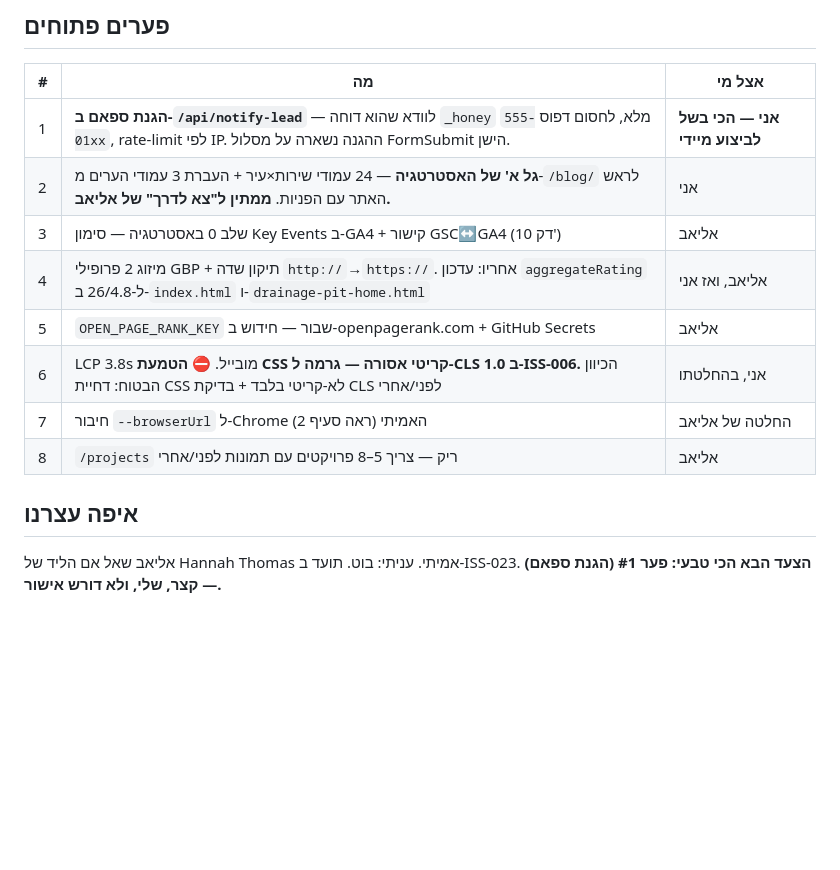
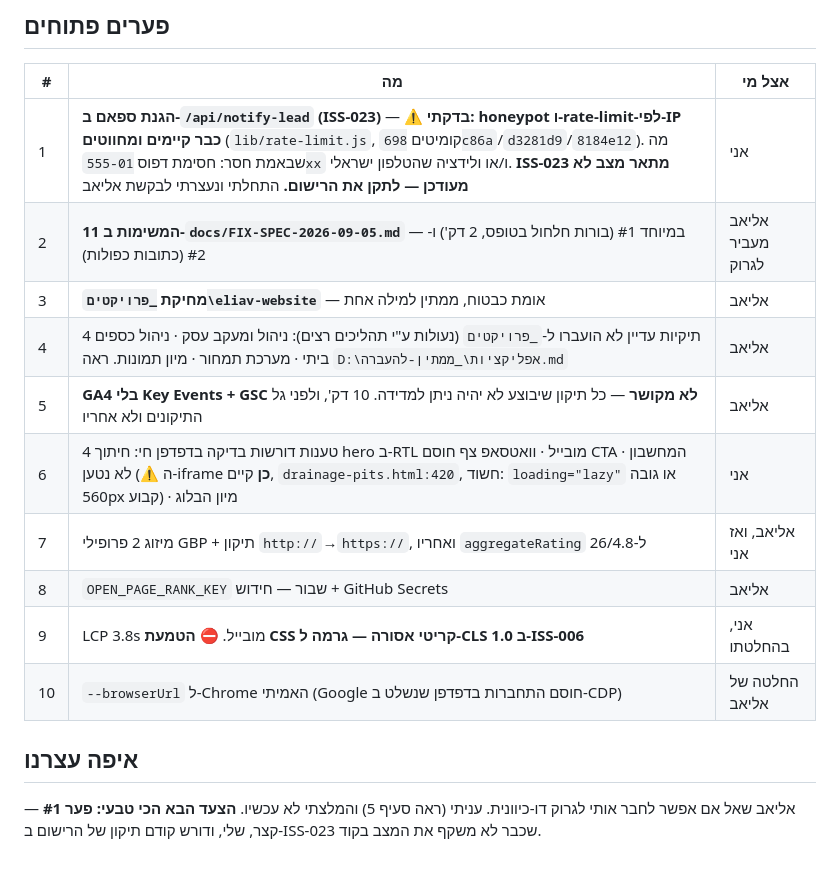
Before and after one commit to eliav1334/eliav-website, a Markdown page: .claude/last-session.md, the part around one of its changes. GitHub-like rendering; blank space fills up the shorter version.

```diff
--- a/.claude/last-session.md
+++ b/.claude/last-session.md
@@ -37,15 +48,17 @@
 
 | # | מה | אצל מי |
 |---|-----|--------|
-| 1 | **הגנת ספאם ב-`/api/notify-lead`** — לוודא שהוא דוחה `_honey` מלא, לחסום דפוס `555-01xx`, rate-limit לפי IP. ההגנה נשארה על מסלול FormSubmit הישן. | **אני — הכי בשל לביצוע מיידי** |
-| 2 | **גל א' של האסטרטגיה** — 24 עמודי שירות×עיר + העברת 3 עמודי הערים מ-`/blog/` לראש האתר עם הפניות. **ממתין ל"צא לדרך" של אליאב.** | אני |
-| 3 | שלב 0 באסטרטגיה — סימון Key Events ב-GA4 + קישור GSC↔GA4 (10 דק') | אליאב |
-| 4 | מיזוג 2 פרופילי GBP + תיקון שדה `http://`→`https://`. אחריו: עדכון `aggregateRating` ל-26/4.8 ב-`index.html` ו-`drainage-pit-home.html` | אליאב, ואז אני |
-| 5 | `OPEN_PAGE_RANK_KEY` שבור — חידוש ב-openpagerank.com + GitHub Secrets | אליאב |
-| 6 | LCP 3.8s מובייל. ⛔ **הטמעת CSS קריטי אסורה — גרמה ל-CLS 1.0 ב-ISS-006.** הכיוון הבטוח: דחיית CSS לא-קריטי בלבד + בדיקת CLS לפני/אחרי | אני, בהחלטתו |
-| 7 | חיבור `--browserUrl` ל-Chrome האמיתי (ראה סעיף 2) | החלטה של אליאב |
-| 8 | `/projects` ריק — צריך 5–8 פרויקטים עם תמונות לפני/אחרי | אליאב |
+| 1 | **הגנת ספאם ב-`/api/notify-lead` (ISS-023)** — ⚠️ **בדקתי: honeypot ו-rate-limit-לפי-IP כבר קיימים ומחווטים** (`lib/rate-limit.js`, קומיטים `698c86a`/`d3281d9`/`8184e12`). מה שבאמת חסר: חסימת דפוס `555-01xx` ו/או ולידציה שהטלפון ישראלי. **ISS-023 מתאר מצב לא מעודכן — לתקן את הרישום.** התחלתי ונעצרתי לבקשת אליאב | אני |
+| 2 | **11 המשימות ב-`docs/FIX-SPEC-2026-09-05.md`** — במיוחד #1 (בורות חלחול בטופס, 2 דק') ו-#2 (כתובות כפולות) | אליאב מעביר לגרוק |
+| 3 | **מחיקת `_פרויקטים\eliav-website`** — אומת כבטוח, ממתין למילה אחת | אליאב |
+| 4 | 4 תיקיות עדיין לא הועברו ל-`_פרויקטים` (נעולות ע"י תהליכים רצים): ניהול ומעקב עסק · ניהול כספים ביתי · מערכת תמחור · מיון תמונות. ראה `D:\אפליקציות\_ממתין-להעברה.md` | אליאב |
+| 5 | **GA4 בלי Key Events + GSC לא מקושר** — כל תיקון שיבוצע לא יהיה ניתן למדידה. 10 דק', ולפני גל התיקונים ולא אחריו | אליאב |
+| 6 | 4 טענות דורשות בדיקה בדפדפן חי: חיתוך hero ב-RTL מובייל · וואטסאפ צף חוסם CTA · המחשבון לא נטען (⚠️ ה-iframe **כן** קיים, `drainage-pits.html:420`, חשוד: `loading="lazy"` או גובה 560px קבוע) · מיון הבלוג | אני |
+| 7 | מיזוג 2 פרופילי GBP + תיקון `http://`→`https://`, ואחריו `aggregateRating` ל-26/4.8 | אליאב, ואז אני |
+| 8 | `OPEN_PAGE_RANK_KEY` שבור — חידוש + GitHub Secrets | אליאב |
+| 9 | LCP 3.8s מובייל. ⛔ **הטמעת CSS קריטי אסורה — גרמה ל-CLS 1.0 ב-ISS-006** | אני, בהחלטתו |
+| 10 | `--browserUrl` ל-Chrome האמיתי (Google חוסם התחברות בדפדפן שנשלט ב-CDP) | החלטה של אליאב |
 
 ## איפה עצרנו
-אליאב שאל אם הליד של Hannah Thomas אמיתי. עניתי: בוט. תועד ב-ISS-023.
-**הצעד הבא הכי טבעי: פער #1 (הגנת ספאם) — קצר, שלי, ולא דורש אישור.**
+אליאב שאל אם אפשר לחבר אותי לגרוק דו-כיוונית. עניתי (ראה סעיף 5) והמלצתי לא עכשיו.
+**הצעד הבא הכי טבעי: פער #1** — קצר, שלי, ודורש קודם תיקון של הרישום ב-ISS-023 שכבר לא משקף את המצב בקוד.
```
Also changed, not shown: other parts of .claude/last-session.md (+35 -24 lines), docs/FIX-SPEC-2026-09-05.md (added, +242 -0 lines).
